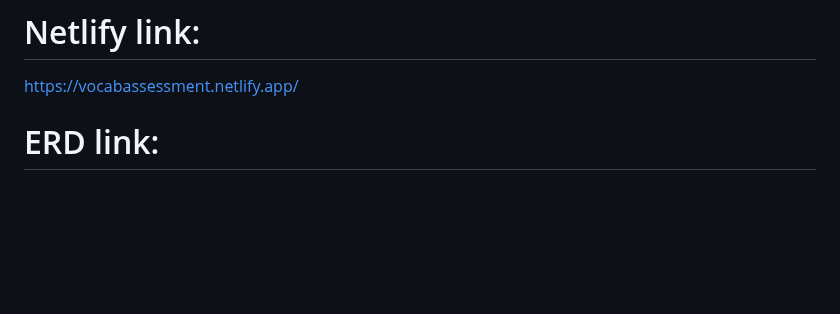
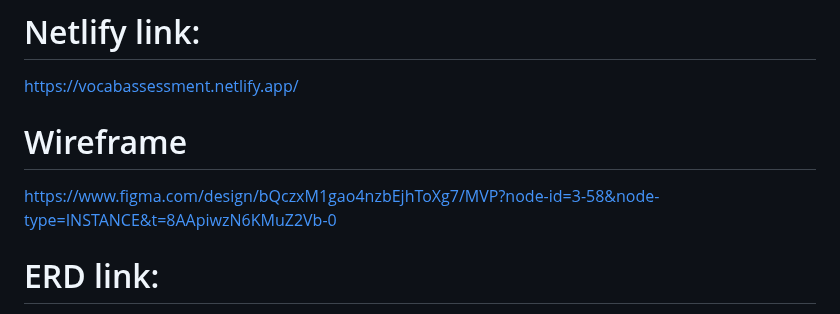
Before and after one commit to GraceRenewed/INDIVIDUAL-ASSESSMENT-vocab-YOU-lary, a Markdown page: README.md, the part around the change. Drawn GitHub-style; blank space fills up the shorter version.

Commit message:
Update README.md
Added Wireframe Link

```diff
--- a/README.md
+++ b/README.md
@@ -33,6 +33,9 @@
 
 # Netlify link:
 https://vocabassessment.netlify.app/
+
+# Wireframe
+https://www.figma.com/design/bQczxM1gao4nzbEjhToXg7/MVP?node-id=3-58&node-type=INSTANCE&t=8AApiwzN6KMuZ2Vb-0
 
 # ERD link:
 https://lucid.app/lucidchart/19ac9f9c-5c6c-4c4b-8959-9fddd82869b4/edit?viewport_loc=1172%2C-4671%2C1363%2C1029%2C0_0&invitationId=inv_cbf54547-d0d8-4177-9474-01f7ac323205
```
